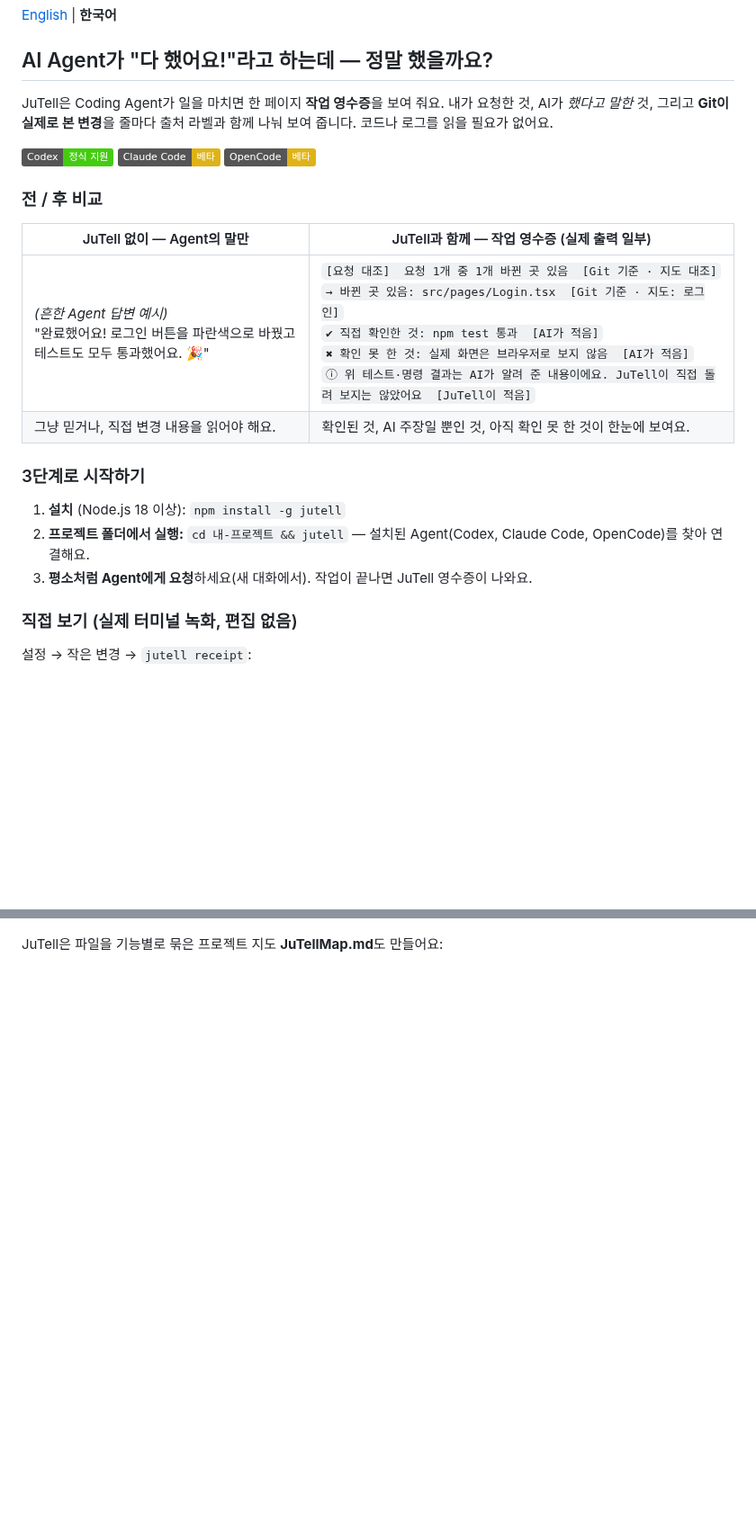
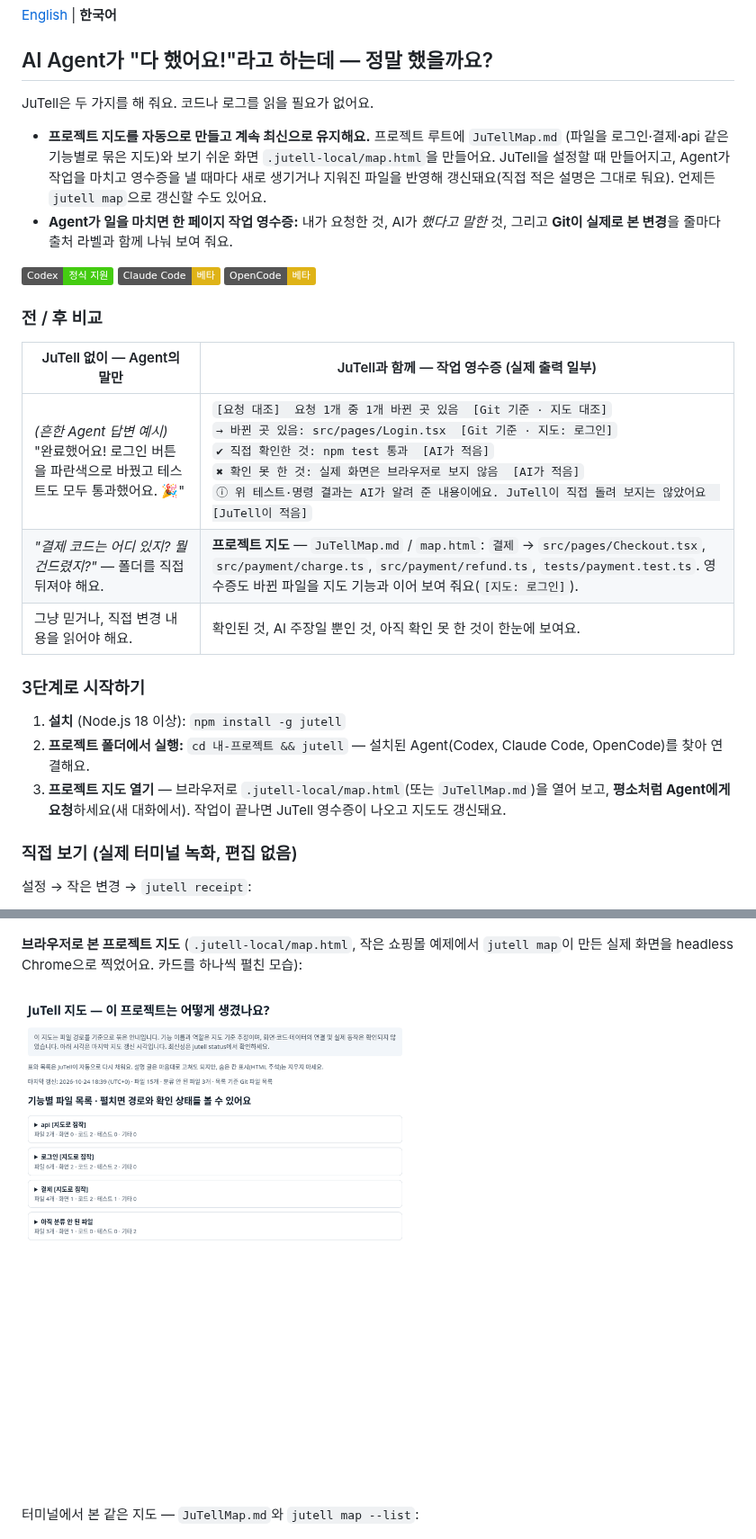
Before and after one commit to ju0o/jutell, a Markdown page: README.ko.md, 2 parts joined by grey strips. Shown at 90% size. GitHub-like rendering; pictures changed too: docs/assets/readme/demo-map-html.gif (added); badges without logos; blank space fills up the shorter version.

```diff
--- a/README.ko.md
+++ b/README.ko.md
@@ -4,9 +4,14 @@
 
 ## AI Agent가 "다 했어요!"라고 하는데 — 정말 했을까요?
 
-JuTell은 Coding Agent가 일을 마치면 한 페이지 **작업 영수증**을 보여 줘요. 내가 요청한 것, AI가
-*했다고 말한* 것, 그리고 **Git이 실제로 본 변경**을 줄마다 출처 라벨과 함께 나눠 보여 줍니다.
-코드나 로그를 읽을 필요가 없어요.
+JuTell은 두 가지를 해 줘요. 코드나 로그를 읽을 필요가 없어요.
+
+- **프로젝트 지도를 자동으로 만들고 계속 최신으로 유지해요.** 프로젝트 루트에 `JuTellMap.md`
+  (파일을 로그인·결제·api 같은 기능별로 묶은 지도)와 보기 쉬운 화면 `.jutell-local/map.html`을
+  만들어요. JuTell을 설정할 때 만들어지고, Agent가 작업을 마치고 영수증을 낼 때마다 새로 생기거나
+  지워진 파일을 반영해 갱신돼요(직접 적은 설명은 그대로 둬요). 언제든 `jutell map`으로 갱신할 수도 있어요.
+- **Agent가 일을 마치면 한 페이지 작업 영수증:** 내가 요청한 것, AI가 *했다고 말한* 것, 그리고
+  **Git이 실제로 본 변경**을 줄마다 출처 라벨과 함께 나눠 보여 줘요.
 
 ![Codex: 정식 지원](https://img.shields.io/badge/Codex-정식%20지원-brightgreen)
 ![Claude Code: 베타](https://img.shields.io/badge/Claude%20Code-베타-yellow)
@@ -17,13 +22,15 @@ JuTell은 Coding Agent가 일을 마치면 한 페이지 **작업 영수증**을
 | JuTell 없이 — Agent의 말만 | JuTell과 함께 — 작업 영수증 (실제 출력 일부) |
 |---|---|
 | *(흔한 Agent 답변 예시)*<br>"완료했어요! 로그인 버튼을 파란색으로 바꿨고 테스트도 모두 통과했어요. 🎉" | `[요청 대조]  요청 1개 중 1개 바뀐 곳 있음  [Git 기준 · 지도 대조]`<br>`→ 바뀐 곳 있음: src/pages/Login.tsx  [Git 기준 · 지도: 로그인]`<br>`✔ 직접 확인한 것: npm test 통과  [AI가 적음]`<br>`✖ 확인 못 한 것: 실제 화면은 브라우저로 보지 않음  [AI가 적음]`<br>`ⓘ 위 테스트·명령 결과는 AI가 알려 준 내용이에요. JuTell이 직접 돌려 보지는 않았어요  [JuTell이 적음]` |
+| *"결제 코드는 어디 있지? 뭘 건드렸지?"* — 폴더를 직접 뒤져야 해요. | **프로젝트 지도** — `JuTellMap.md` / `map.html`: `결제` → `src/pages/Checkout.tsx`, `src/payment/charge.ts`, `src/payment/refund.ts`, `tests/payment.test.ts`. 영수증도 바뀐 파일을 지도 기능과 이어 보여 줘요(`[지도: 로그인]`). |
 | 그냥 믿거나, 직접 변경 내용을 읽어야 해요. | 확인된 것, AI 주장일 뿐인 것, 아직 확인 못 한 것이 한눈에 보여요. |
 
 ### 3단계로 시작하기
 
 1. **설치** (Node.js 18 이상): `npm install -g jutell`
 2. **프로젝트 폴더에서 실행:** `cd 내-프로젝트 && jutell` — 설치된 Agent(Codex, Claude Code, OpenCode)를 찾아 연결해요.
-3. **평소처럼 Agent에게 요청**하세요(새 대화에서). 작업이 끝나면 JuTell 영수증이 나와요.
+3. **프로젝트 지도 열기** — 브라우저로 `.jutell-local/map.html`(또는 `JuTellMap.md`)을 열어 보고,
+   **평소처럼 Agent에게 요청**하세요(새 대화에서). 작업이 끝나면 JuTell 영수증이 나오고 지도도 갱신돼요.
 
 ### 직접 보기 (실제 터미널 녹화, 편집 없음)
 
@@ -31,7 +38,12 @@ JuTell은 Coding Agent가 일을 마치면 한 페이지 **작업 영수증**을
 
 ![JuTell 데모: jutell --yes setup, 한 줄 변경, jutell receipt](docs/assets/readme/demo-receipt.gif)
 
-JuTell은 파일을 기능별로 묶은 프로젝트 지도 **JuTellMap.md**도 만들어요:
+**브라우저로 본 프로젝트 지도** (`.jutell-local/map.html`, 작은 쇼핑몰 예제에서 `jutell map`이 만든 실제 화면을
+headless Chrome으로 찍었어요. 카드를 하나씩 펼친 모습):
+
+![JuTell 프로젝트 지도(map.html): 기능 카드를 접은 모습과 펼친 모습](docs/assets/readme/demo-map-html.gif)
+
+터미널에서 본 같은 지도 — `JuTellMap.md`와 `jutell map --list`:
 
 ![JuTellMap 데모: cat JuTellMap.md, jutell map --list](docs/assets/readme/demo-map.gif)
 
```
Also changed, not shown: README.md (+21 -5 lines).
